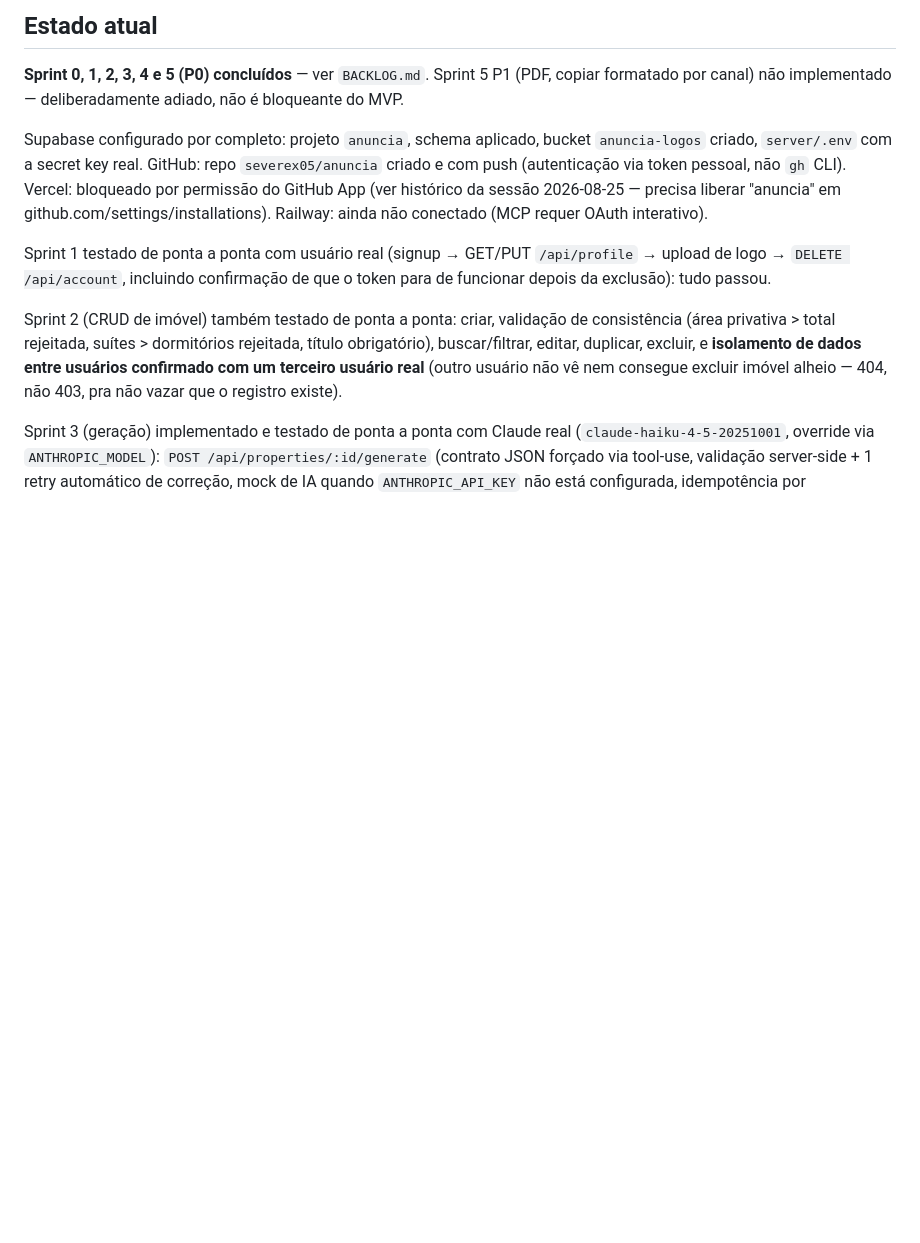
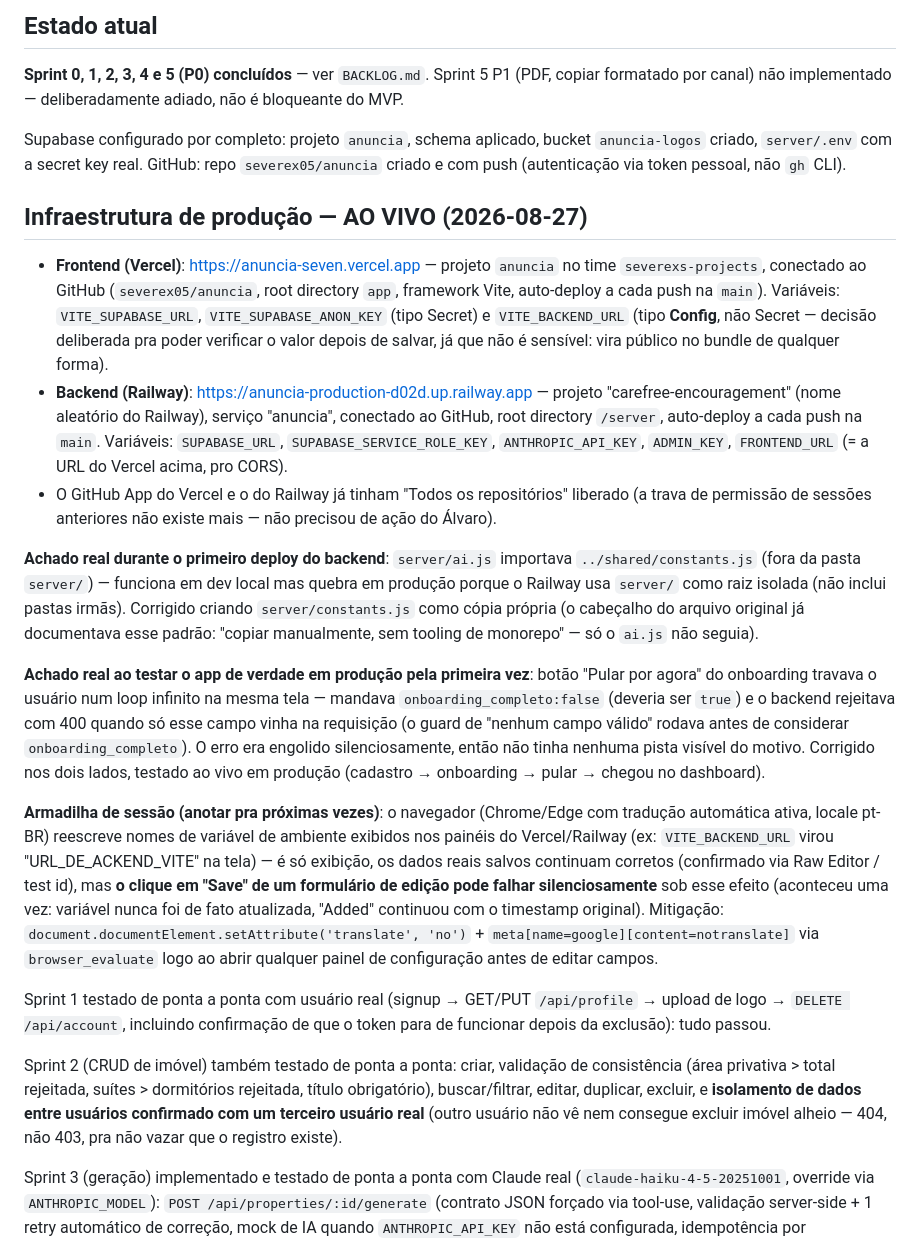
Before and after one commit to severex05/anuncia, a Markdown page: CLAUDE.md, the part around the change. GitHub-like rendering; blank space fills up the shorter version.

Commit message:
Documenta infraestrutura de producao no ar (Vercel + Railway)
Registra URLs reais, variaveis configuradas, os 2 bugs achados testando
producao pela primeira vez, e a armadilha de traducao automatica do
navegador nos paineis Vercel/Railway (cosmetica, mas ja fez um Save
falhar silenciosamente uma vez).

Co-Authored-By: Claude Sonnet 5 <noreply@anthropic.com>

```diff
--- a/CLAUDE.md
+++ b/CLAUDE.md
@@ -34,7 +34,19 @@ cd server && npm install && npm run dev
 
 **Sprint 0, 1, 2, 3, 4 e 5 (P0) concluídos** — ver `BACKLOG.md`. Sprint 5 P1 (PDF, copiar formatado por canal) não implementado — deliberadamente adiado, não é bloqueante do MVP.
 
-Supabase configurado por completo: projeto `anuncia`, schema aplicado, bucket `anuncia-logos` criado, `server/.env` com a secret key real. GitHub: repo `severex05/anuncia` criado e com push (autenticação via token pessoal, não `gh` CLI). Vercel: bloqueado por permissão do GitHub App (ver histórico da sessão 2026-08-25 — precisa liberar "anuncia" em github.com/settings/installations). Railway: ainda não conectado (MCP requer OAuth interativo).
+Supabase configurado por completo: projeto `anuncia`, schema aplicado, bucket `anuncia-logos` criado, `server/.env` com a secret key real. GitHub: repo `severex05/anuncia` criado e com push (autenticação via token pessoal, não `gh` CLI).
+
+## Infraestrutura de produção — AO VIVO (2026-08-27)
+
+- **Frontend (Vercel)**: https://anuncia-seven.vercel.app — projeto `anuncia` no time `severexs-projects`, conectado ao GitHub (`severex05/anuncia`, root directory `app`, framework Vite, auto-deploy a cada push na `main`). Variáveis: `VITE_SUPABASE_URL`, `VITE_SUPABASE_ANON_KEY` (tipo Secret) e `VITE_BACKEND_URL` (tipo **Config**, não Secret — decisão deliberada pra poder verificar o valor depois de salvar, já que não é sensível: vira público no bundle de qualquer forma).
+- **Backend (Railway)**: https://anuncia-production-d02d.up.railway.app — projeto "carefree-encouragement" (nome aleatório do Railway), serviço "anuncia", conectado ao GitHub, root directory `/server`, auto-deploy a cada push na `main`. Variáveis: `SUPABASE_URL`, `SUPABASE_SERVICE_ROLE_KEY`, `ANTHROPIC_API_KEY`, `ADMIN_KEY`, `FRONTEND_URL` (= a URL do Vercel acima, pro CORS).
+- O GitHub App do Vercel e o do Railway já tinham "Todos os repositórios" liberado (a trava de permissão de sessões anteriores não existe mais — não precisou de ação do Álvaro).
+
+**Achado real durante o primeiro deploy do backend**: `server/ai.js` importava `../shared/constants.js` (fora da pasta `server/`) — funciona em dev local mas quebra em produção porque o Railway usa `server/` como raiz isolada (não inclui pastas irmãs). Corrigido criando `server/constants.js` como cópia própria (o cabeçalho do arquivo original já documentava esse padrão: "copiar manualmente, sem tooling de monorepo" — só o `ai.js` não seguia).
+
+**Achado real ao testar o app de verdade em produção pela primeira vez**: botão "Pular por agora" do onboarding travava o usuário num loop infinito na mesma tela — mandava `onboarding_completo:false` (deveria ser `true`) e o backend rejeitava com 400 quando só esse campo vinha na requisição (o guard de "nenhum campo válido" rodava antes de considerar `onboarding_completo`). O erro era engolido silenciosamente, então não tinha nenhuma pista visível do motivo. Corrigido nos dois lados, testado ao vivo em produção (cadastro → onboarding → pular → chegou no dashboard).
+
+**Armadilha de sessão (anotar pra próximas vezes)**: o navegador (Chrome/Edge com tradução automática ativa, locale pt-BR) reescreve nomes de variável de ambiente exibidos nos painéis do Vercel/Railway (ex: `VITE_BACKEND_URL` virou "URL_DE_ACKEND_VITE" na tela) — é só exibição, os dados reais salvos continuam corretos (confirmado via Raw Editor / test id), mas **o clique em "Save" de um formulário de edição pode falhar silenciosamente** sob esse efeito (aconteceu uma vez: variável nunca foi de fato atualizada, "Added" continuou com o timestamp original). Mitigação: `document.documentElement.setAttribute('translate', 'no')` + `meta[name=google][content=notranslate]` via `browser_evaluate` logo ao abrir qualquer painel de configuração antes de editar campos.
 
 Sprint 1 testado de ponta a ponta com usuário real (signup → GET/PUT `/api/profile` → upload de logo → `DELETE /api/account`, incluindo confirmação de que o token para de funcionar depois da exclusão): tudo passou.
 
```
